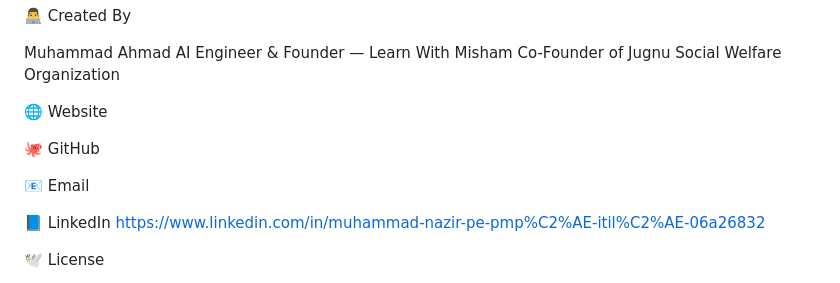
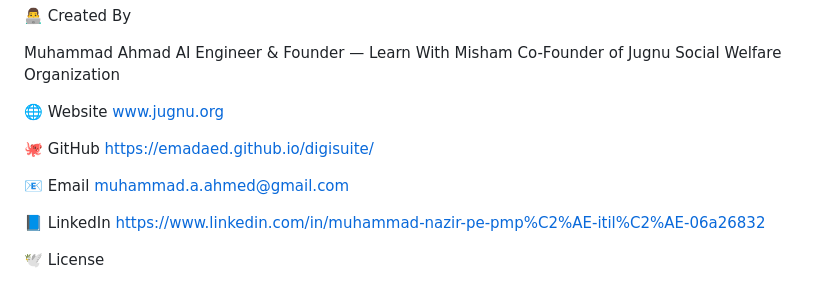
Before and after one commit to emadaed/digisuite, a Markdown page: README.md, the part around the change. GitHub-like rendering.

Commit message:
Update README.md
"Technology is only meaningful when it creates opportunities for others."
— Muhammad Ahmad

```diff
--- a/README.md
+++ b/README.md
@@ -87,11 +87,11 @@ Muhammad Ahmad
 AI Engineer & Founder — Learn With Misham
 Co-Founder of Jugnu Social Welfare Organization
 
-🌐 Website
+🌐 Website www.jugnu.org
 
-🐙 GitHub
+🐙 GitHub https://emadaed.github.io/digisuite/
 
-📧 Email
+📧 Email muhammad.a.ahmed@gmail.com
 
 📘 LinkedIn
  https://www.linkedin.com/in/muhammad-nazir-pe-pmp%C2%AE-itil%C2%AE-06a26832
```
